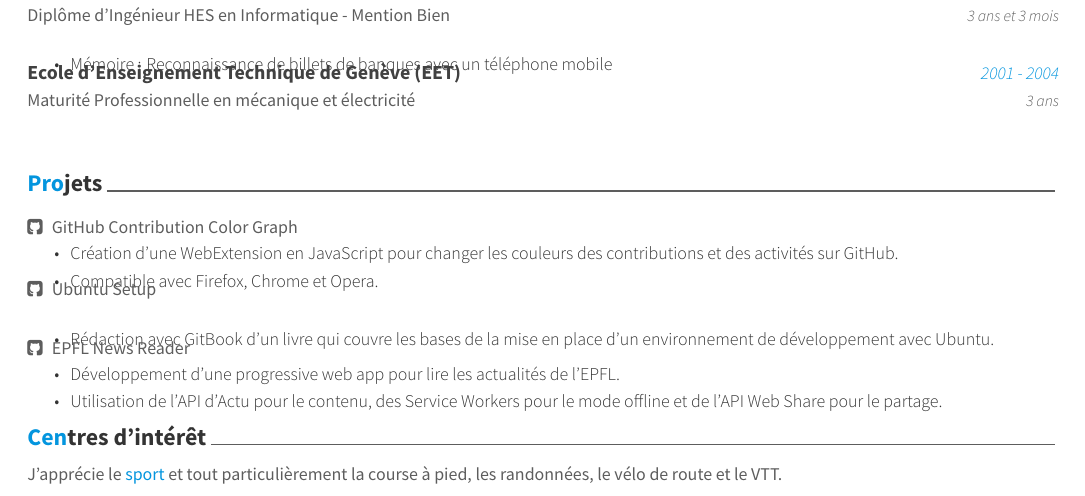
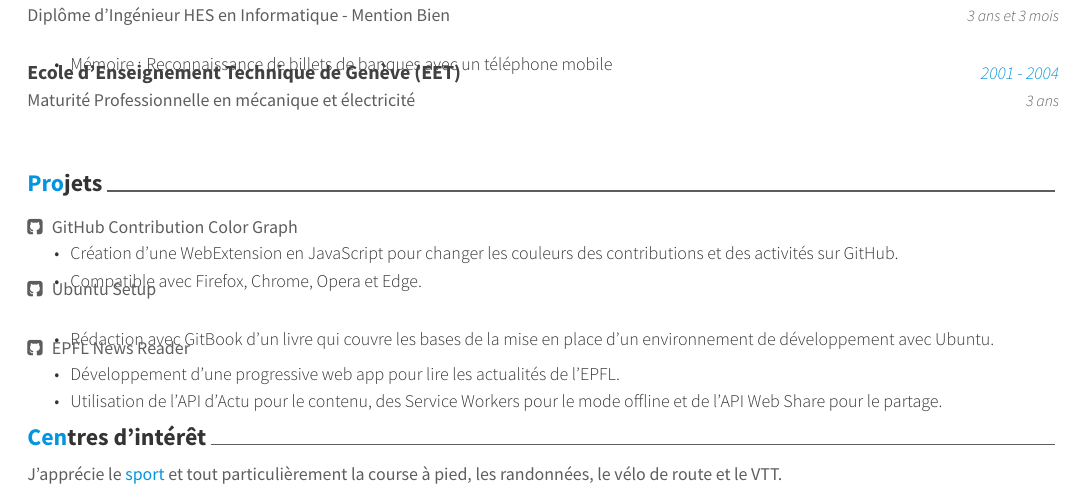
Before and after one commit to williambelle/cv, a LaTeX CV (src/cv.tex, which reads src/content/projects.tex): part of page 2 of 2, cut so that both start at the same text. Compiled offline with XeLaTeX.

Commit message:
update browser list

```diff
--- a/src/content/projects.tex
+++ b/src/content/projects.tex
@@ -14,7 +14,7 @@
       \begin{cvitems}
         \item Création d'une WebExtension en JavaScript pour changer les
           couleurs des contributions et des activités sur GitHub.
-        \item Compatible avec Firefox, Chrome et Opera.
+        \item Compatible avec Firefox, Chrome, Opera et Edge.
       \end{cvitems}
     }
 
```
